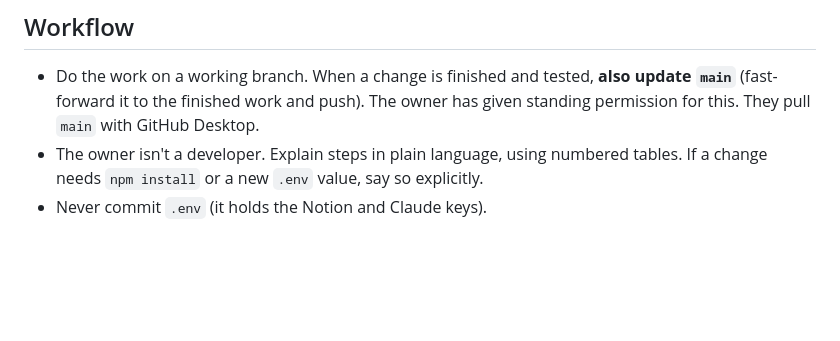
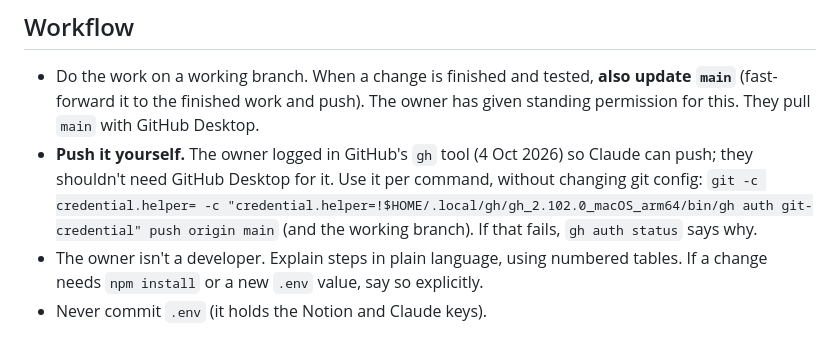
Before and after one commit to merlanomagah/hanua, a Markdown page: CLAUDE.md, the part around the change. Rendered like a GitHub page; blank space fills up the shorter version.

Commit message:
Note in CLAUDE.md that Claude pushes main itself via gh
Co-Authored-By: Claude Opus 5.5 <noreply@anthropic.com>

```diff
--- a/CLAUDE.md
+++ b/CLAUDE.md
@@ -5,6 +5,8 @@ A personal daily dashboard drawn as a room: a bookcase menu (Notion databases),
 ## Workflow
 
 - Do the work on a working branch. When a change is finished and tested, **also update `main`** (fast-forward it to the finished work and push). The owner has given standing permission for this. They pull `main` with GitHub Desktop.
+- **Push it yourself.** The owner logged in GitHub's `gh` tool (4 Oct 2026) so Claude can push; they shouldn't need GitHub Desktop for it. Use it per command, without changing git config:
+  `git -c credential.helper= -c "credential.helper=!$HOME/.local/gh/gh_2.102.0_macOS_arm64/bin/gh auth git-credential" push origin main` (and the working branch). If that fails, `gh auth status` says why.
 - The owner isn't a developer. Explain steps in plain language, using numbered tables. If a change needs `npm install` or a new `.env` value, say so explicitly.
 - Never commit `.env` (it holds the Notion and Claude keys).
 
```
